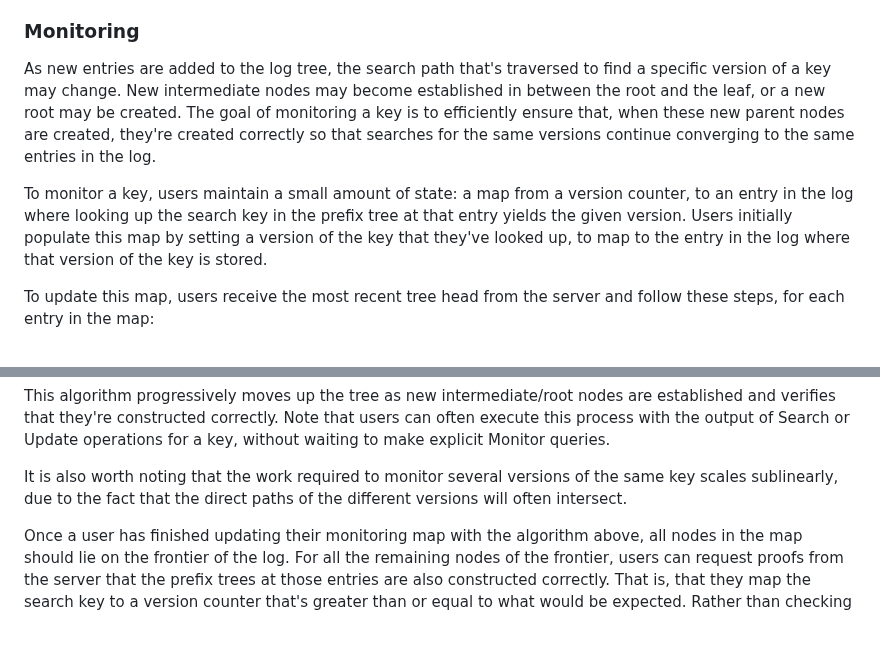
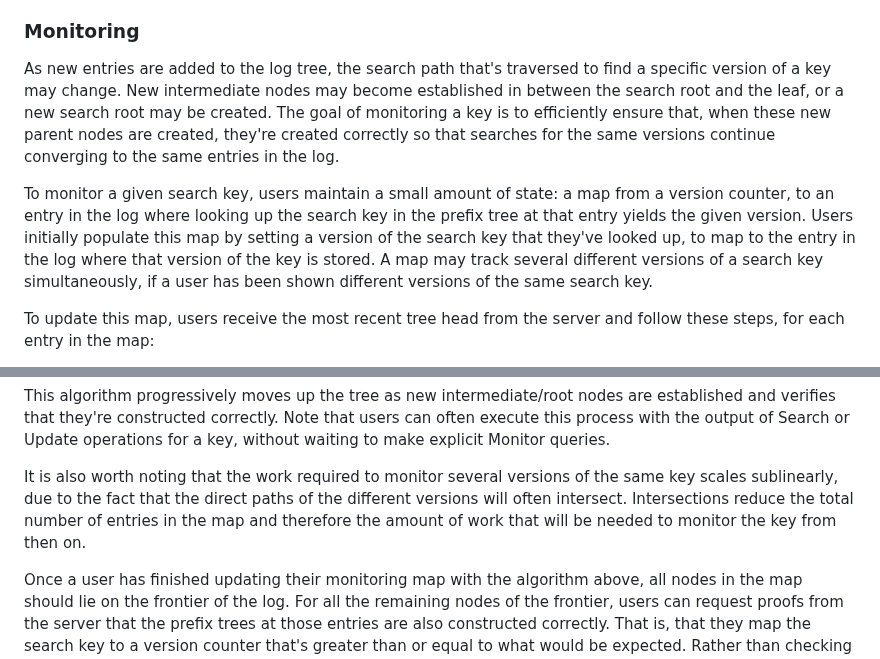
Before and after one commit to Bren2010/draft-key-transparency, a Markdown page: draft-mcmillion-key-transparency.md, 2 parts joined by grey strips. Drawn GitHub-style; blank space fills up the shorter version.

Commit message:
Editorial in monitoring section.

```diff
--- a/draft-mcmillion-key-transparency.md
+++ b/draft-mcmillion-key-transparency.md
@@ -492,16 +492,18 @@ constructed correctly.
 
 As new entries are added to the log tree, the search path that's traversed to
 find a specific version of a key may change. New intermediate nodes may become
-established in between the root and the leaf, or a new root may be created. The
+established in between the search root and the leaf, or a new search root may be created. The
 goal of monitoring a key is to efficiently ensure that, when these new parent
 nodes are created, they're created correctly so that searches for the same
 versions continue converging to the same entries in the log.
 
-To monitor a key, users maintain a small amount of state: a map from a version
-counter, to an entry in the log where looking up the search key in the prefix
-tree at that entry yields the given version. Users initially populate this
-map by setting a version of the key that they've looked up, to map to the entry
-in the log where that version of the key is stored.
+To monitor a given search key, users maintain a small amount of state: a map
+from a version counter, to an entry in the log where looking up the search key
+in the prefix tree at that entry yields the given version. Users initially
+populate this map by setting a version of the search key that they've looked up,
+to map to the entry in the log where that version of the key is stored. A map
+may track several different versions of a search key simultaneously, if a user
+has been shown different versions of the same search key.
 
 To update this map, users receive the most recent tree head from the server and
 follow these steps, for each entry in the map:
@@ -526,7 +528,9 @@ for a key, without waiting to make explicit Monitor queries.
 
 It is also worth noting that the work required to monitor several versions of
 the same key scales sublinearly, due to the fact that the direct paths of the
-different versions will often intersect.
+different versions will often intersect. Intersections reduce the total number
+of entries in the map and therefore the amount of work that will be needed to
+monitor the key from then on.
 
 Once a user has finished updating their monitoring map with the algorithm above,
 all nodes in the map should lie on the frontier of the log. For all the
```
